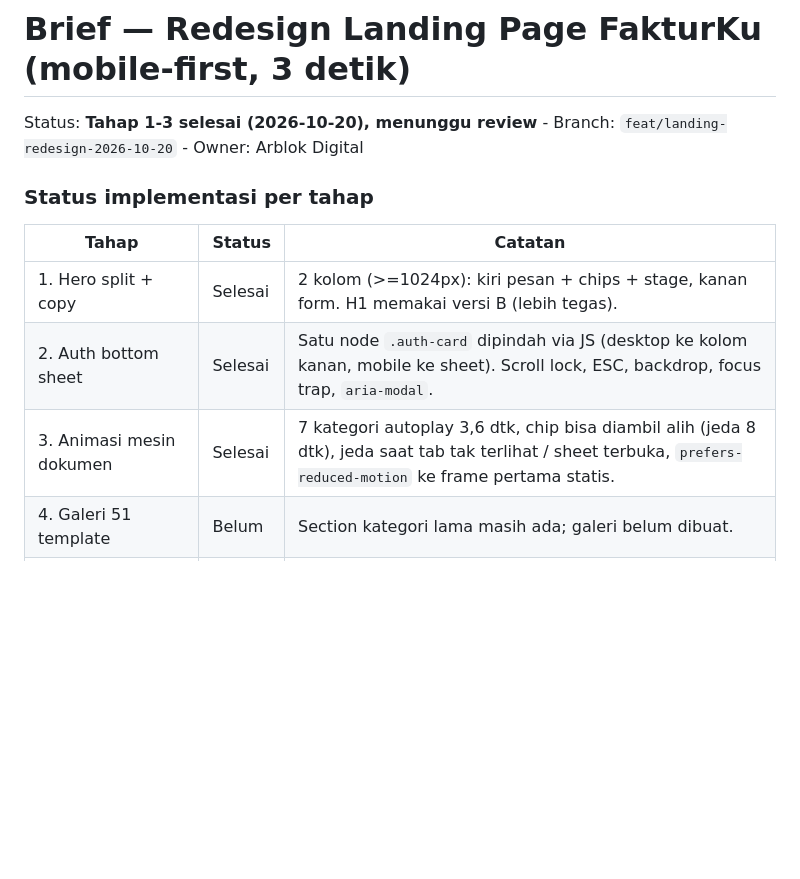
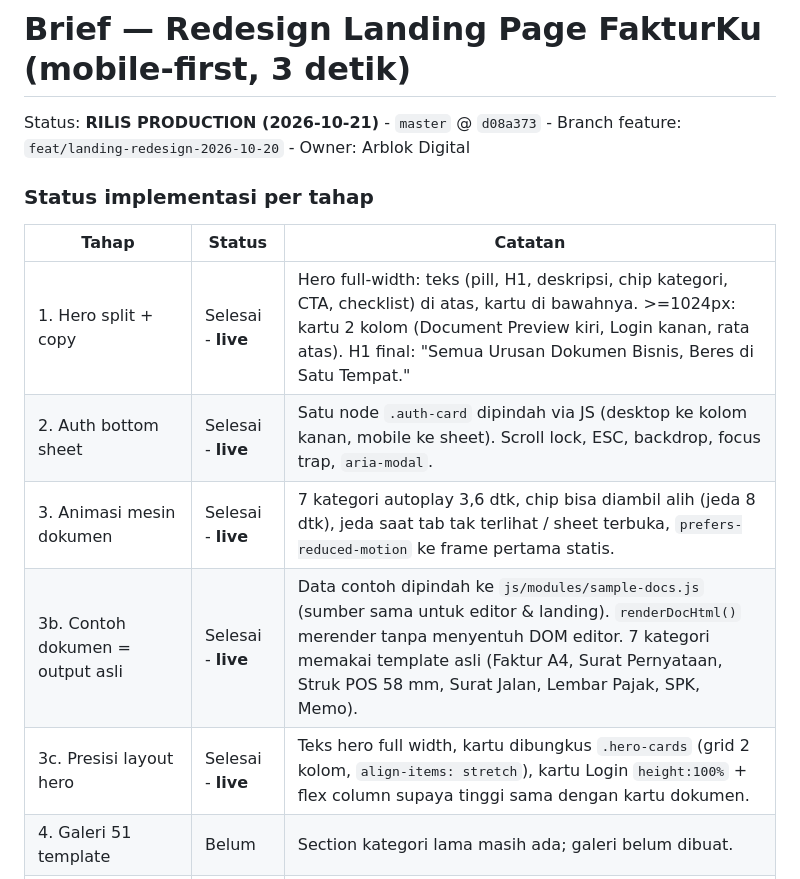
Before and after one commit to Arblok-Digital/fakturku, a Markdown page: docs/LANDING_REDESIGN_BRIEF.md, the part around one of its changes. Rendered like a GitHub page; blank space fills up the shorter version.

```diff
--- a/docs/LANDING_REDESIGN_BRIEF.md
+++ b/docs/LANDING_REDESIGN_BRIEF.md
@@ -1,14 +1,16 @@
 # Brief — Redesign Landing Page FakturKu (mobile-first, 3 detik)
 
-Status: **Tahap 1-3 selesai (2026-10-20), menunggu review** - Branch: `feat/landing-redesign-2026-10-20` - Owner: Arblok Digital
+Status: **RILIS PRODUCTION (2026-10-21)** - `master` @ `d08a373` - Branch feature: `feat/landing-redesign-2026-10-20` - Owner: Arblok Digital
 
 ### Status implementasi per tahap
 
 | Tahap | Status | Catatan |
 |---|---|---|
-| 1. Hero split + copy | Selesai | 2 kolom (>=1024px): kiri pesan + chips + stage, kanan form. H1 memakai versi B (lebih tegas). |
-| 2. Auth bottom sheet | Selesai | Satu node `.auth-card` dipindah via JS (desktop ke kolom kanan, mobile ke sheet). Scroll lock, ESC, backdrop, focus trap, `aria-modal`. |
-| 3. Animasi mesin dokumen | Selesai | 7 kategori autoplay 3,6 dtk, chip bisa diambil alih (jeda 8 dtk), jeda saat tab tak terlihat / sheet terbuka, `prefers-reduced-motion` ke frame pertama statis. |
+| 1. Hero split + copy | Selesai - **live** | Hero full-width: teks (pill, H1, deskripsi, chip kategori, CTA, checklist) di atas, kartu di bawahnya. >=1024px: kartu 2 kolom (Document Preview kiri, Login kanan, rata atas). H1 final: "Semua Urusan Dokumen Bisnis, Beres di Satu Tempat." |
+| 2. Auth bottom sheet | Selesai - **live** | Satu node `.auth-card` dipindah via JS (desktop ke kolom kanan, mobile ke sheet). Scroll lock, ESC, backdrop, focus trap, `aria-modal`. |
+| 3. Animasi mesin dokumen | Selesai - **live** | 7 kategori autoplay 3,6 dtk, chip bisa diambil alih (jeda 8 dtk), jeda saat tab tak terlihat / sheet terbuka, `prefers-reduced-motion` ke frame pertama statis. |
+| 3b. Contoh dokumen = output asli | Selesai - **live** | Data contoh dipindah ke `js/modules/sample-docs.js` (sumber sama untuk editor & landing). `renderDocHtml()` merender tanpa menyentuh DOM editor. 7 kategori memakai template asli (Faktur A4, Surat Pernyataan, Struk POS 58 mm, Surat Jalan, Lembar Pajak, SPK, Memo). |
+| 3c. Presisi layout hero | Selesai - **live** | Teks hero full width, kartu dibungkus `.hero-cards` (grid 2 kolom, `align-items: stretch`), kartu Login `height:100%` + flex column supaya tinggi sama dengan kartu dokumen. |
 | 4. Galeri 51 template | Belum | Section kategori lama masih ada; galeri belum dibuat. |
 | 5. Menu akun/panduan | Belum | Avatar masih = tombol Keluar. |
 | 6. Polish + Lighthouse | Belum | Belum diukur. |
```
Also changed, not shown: other parts of docs/LANDING_REDESIGN_BRIEF.md (+17 -0 lines), docs/PRODUCTION_HARDENING_2026-10-19.md (+22 -0 lines).
